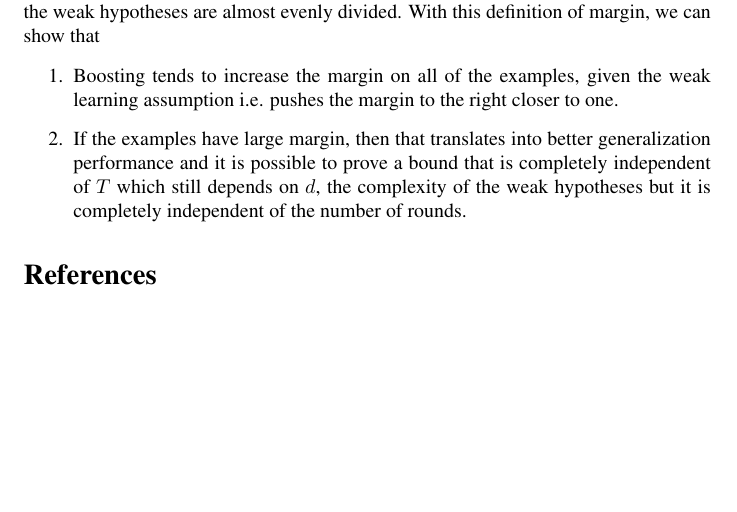
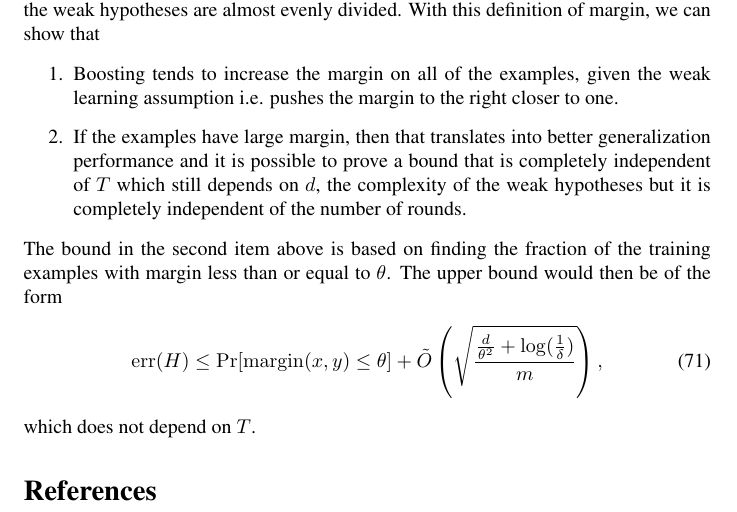
Before and after one commit to kiskani/boosting_theory, a LaTeX document (latex_files/statistical_learning_theory_RE_Schapire.tex): part of page 20 of 20, cut so that both start at the same text, the shorter picture padded with empty space. Compiled offline with pdfLaTeX.

Commit message:
added margin lb

```diff
--- a/latex_files/statistical_learning_theory_RE_Schapire.tex
+++ b/latex_files/statistical_learning_theory_RE_Schapire.tex
@@ -672,6 +672,11 @@ Based on this definition the margin is a number that is always between -1 and +1
 \item Boosting tends to increase the margin on all of the examples, given the weak learning assumption i.e. pushes the margin to the right closer to one.
 \item If the examples have large margin, then that translates into better generalization performance and it is possible to prove a bound that is completely independent of $T$ which still depends on $d$, the complexity of the weak hypotheses but it is completely independent of the number of rounds.
 \end{enumerate}
+The bound in the second item above is based on finding the fraction of the training examples with margin less than or equal to $\theta$. The upper bound would then be of the form
+\begin{align}
+\mathrm{err}(H) \le \mathrm{Pr}[\mathrm{margin}(x,y) \le \theta] + \tilde{O} \left( \sqrt{\frac{\frac{d}{\theta^2} + \log(\frac{1}{\delta})}{m}}\right),
+\end{align}
+which does not depend on $T$.
 \bibliographystyle{plain}
 \bibliography{boosting-bib}
 \end{document}
```
Also changed, not shown: latex_files/statistical_learning_theory_RE_Schapire.pdf.
